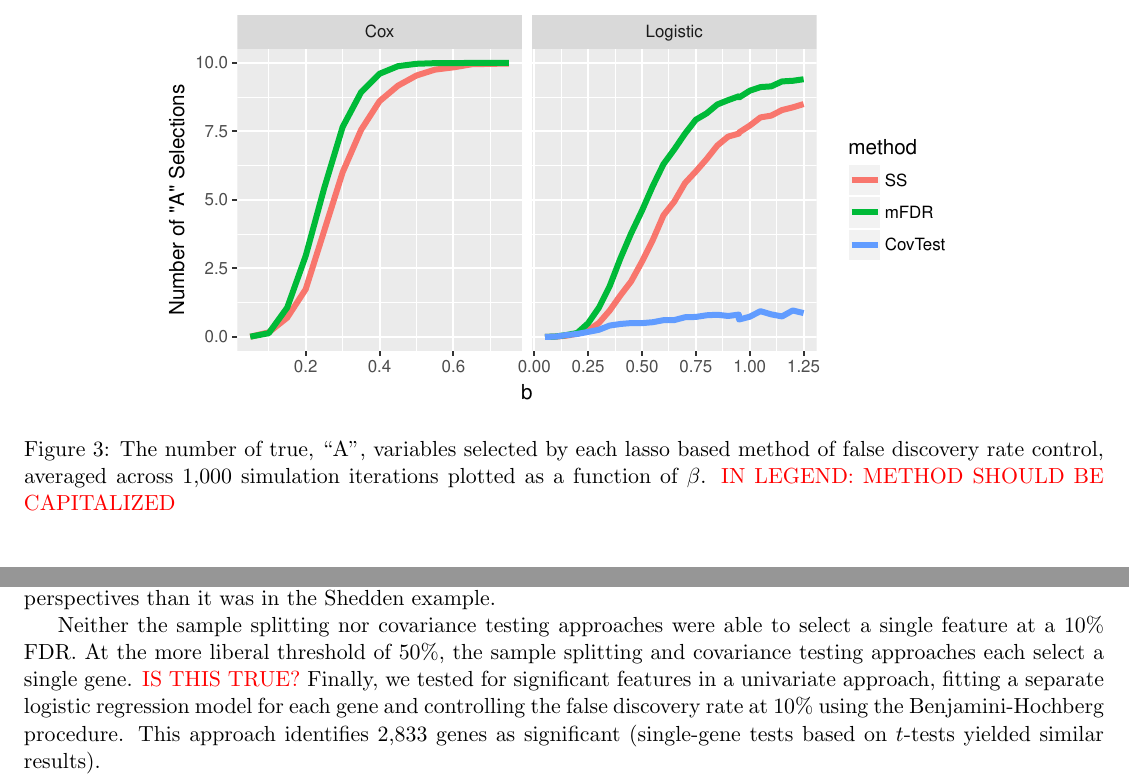
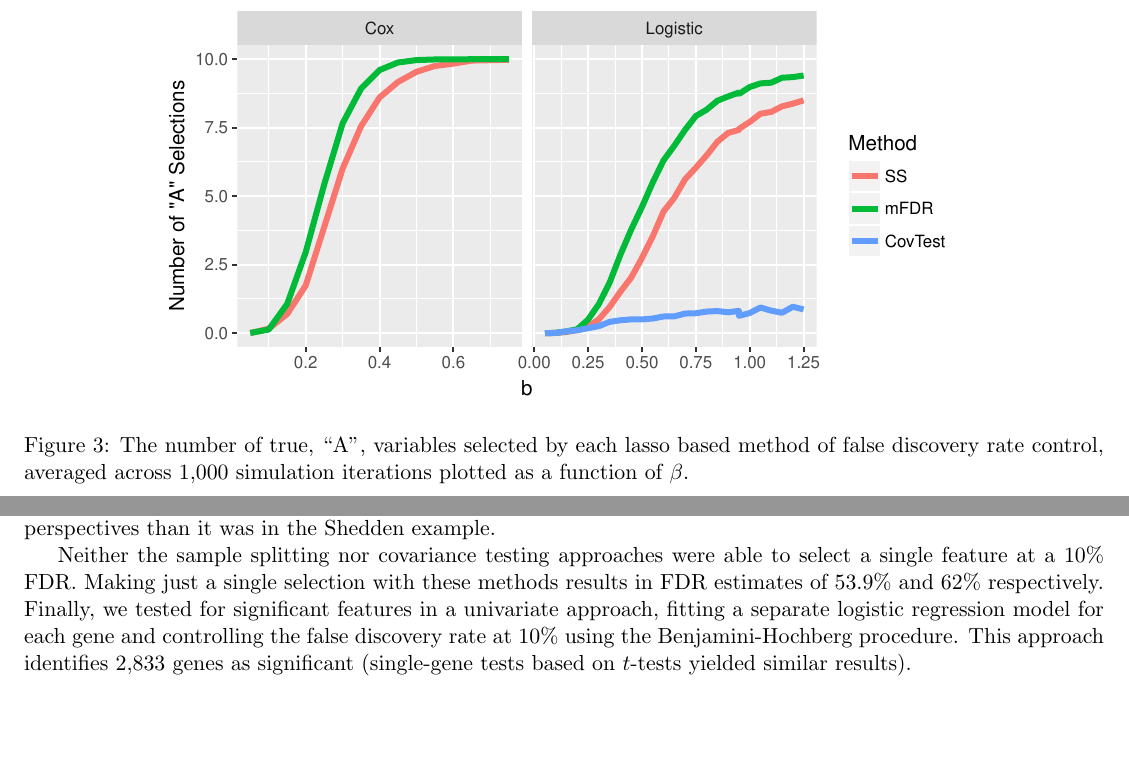
Before and after one commit to pbreheny/mfdr-likelihood-paper, a LaTeX document (mfdr-lik.tex, which reads main.tex): two parts of pages 8 and 13 of 15, joined at a grey line, cut so that both start at the same text, the shorter picture padded with empty space. Compiled offline with pdfLaTeX; a missing bibliography style is replaced by a similar one.

Commit message:
Checking in Ryan's edits

```diff
--- a/main.tex
+++ b/main.tex
@@ -206,8 +206,8 @@ In this section, we compare our proposed mFDR approach with other methods of var
 
 \begin{figure} [b!]
  \centering
-  \includegraphics[width=0.75\textwidth]{ggpower.pdf}
-  \caption{\label{Fig:lassopower} The number of true, ``A", variables selected by each lasso based method of false discovery rate control, averaged across 1,000 simulation iterations plotted as a function of $\beta$. \note{IN LEGEND: METHOD SHOULD BE CAPITALIZED}}
+  \includegraphics[width=0.75\textwidth]{ggpower2.pdf}
+  \caption{\label{Fig:lassopower} The number of true, ``A", variables selected by each lasso based method of false discovery rate control, averaged across 1,000 simulation iterations plotted as a function of $\beta$.}
 \end{figure}
 
 We assess the average number of selections for each variable type (``A'', ``B'', ``C'') after applying each of the following methods:
@@ -342,9 +342,9 @@ Table~\ref{Tab:spira} shows results for the Spira data at various $\lambda$ valu
 
 As in the earlier case study, however, there is a price for restricting ourselves to features with a low false discovery rate.  The prediction error is considerably lower in the $\mFDR < 10\%$ lasso and MCP models than for the models selected by cross-validation.  In the Spira example, no genes have particularly large signals; as a result, the MCP approach is less successful than at finding a model that is attractive from both the mFDR and prediction perspectives than it was in the Shedden example.
 
-Neither the sample splitting nor covariance testing approaches were able to select a single feature at a 10\% FDR.
-At the more liberal threshold of 50\%, the sample splitting and covariance testing approaches each select a single gene.
-\textcolor{red}{IS THIS TRUE?}
+Neither the sample splitting nor covariance testing approaches were able to select a single feature at a 10\% FDR. Making just a single selection with these methods results in FDR estimates of 53.9\% and 62\% respectively.
+%At the more liberal threshold of 50\%, the sample splitting and covariance testing approaches each select a single gene.
+%\textcolor{red}{IS THIS TRUE?}
 %The sample splitting approach, using 100 random splits, does not select any features after controlling the false discovery rate.
 %Only a single gene reached the second stage in at at least half of the splits but its median p-value was not significant.
 %Similarly the covariance testing approach also does not select any features.
```
Also changed, not shown: fig/ggpower2.pdf (added), fig/ggunivariate2.pdf, main.tex (4 more changed lines).
